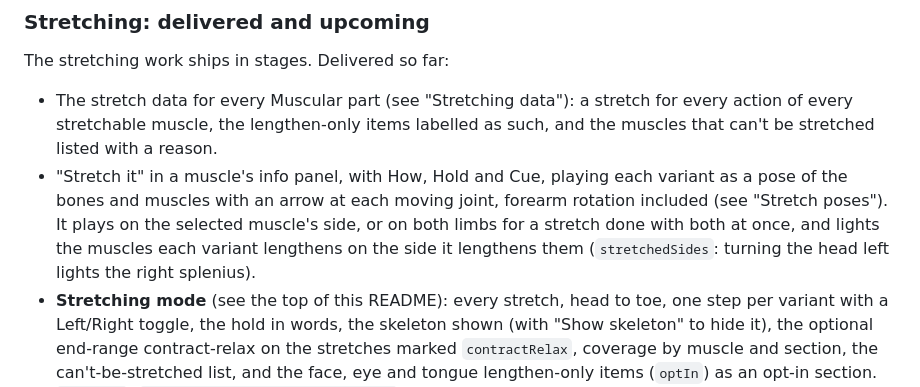
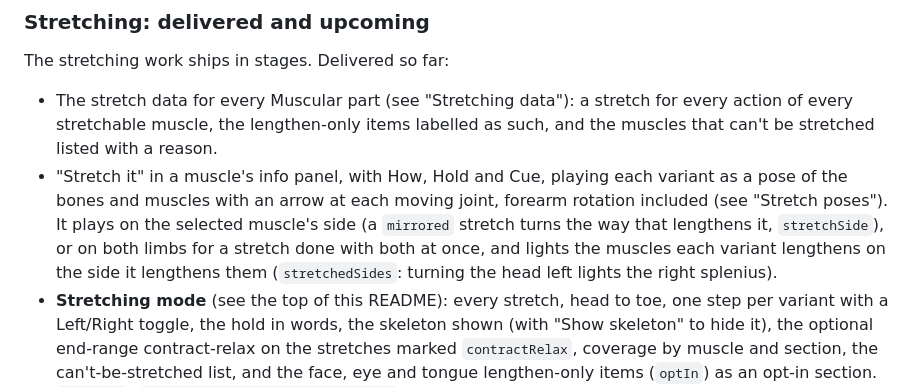
Before and after one commit to mhaney93/body-atlas, a Markdown page: README.md, the part around one of its changes. Rendered like a GitHub page.

Commit message:
no-mistakes(document): Update README for mirrored stretch side selection

```diff
--- a/README.md
+++ b/README.md
@@ -258,7 +258,7 @@ The Muscular layer shows every skeletal muscle in the model: about 245 named mus
 The stretching work ships in stages. Delivered so far:
 
 - The stretch data for every Muscular part (see "Stretching data"): a stretch for every action of every stretchable muscle, the lengthen-only items labelled as such, and the muscles that can't be stretched listed with a reason.
-- "Stretch it" in a muscle's info panel, with How, Hold and Cue, playing each variant as a pose of the bones and muscles with an arrow at each moving joint, forearm rotation included (see "Stretch poses"). It plays on the selected muscle's side, or on both limbs for a stretch done with both at once, and lights the muscles each variant lengthens on the side it lengthens them (`stretchedSides`: turning the head left lights the right splenius).
+- "Stretch it" in a muscle's info panel, with How, Hold and Cue, playing each variant as a pose of the bones and muscles with an arrow at each moving joint, forearm rotation included (see "Stretch poses"). It plays on the selected muscle's side (a `mirrored` stretch turns the way that lengthens it, `stretchSide`), or on both limbs for a stretch done with both at once, and lights the muscles each variant lengthens on the side it lengthens them (`stretchedSides`: turning the head left lights the right splenius).
 - **Stretching mode** (see the top of this README): every stretch, head to toe, one step per variant with a Left/Right toggle, the hold in words, the skeleton shown (with "Show skeleton" to hide it), the optional end-range contract-relax on the stretches marked `contractRelax`, coverage by muscle and section, the can't-be-stretched list, and the face, eye and tongue lengthen-only items (`optIn`) as an opt-in section. `npm test` (`scripts/stretching-mode.test.mjs`) checks the card's words for every move, the coverage counts, the lit sides and the saved progress.
 - Joint and spine moves (Joints & connective tissue): inferior shoulder glide, thoracic extension over a roller, open-book thoracic rotation, cat-camel, hip long-axis distraction, hip rock-back, the ankle glide with knee-to-wall, and controlled joint circles (CARs) for the shoulder and hip. The trunk's muscle stretches stay in Muscular; the mode runs both.
 - Nerve glides (Nervous) for the median, ulnar, radial, sciatic and femoral nerves: a slider, then a tensioner labelled "only if the slider feels easy". The femoral slider follows the slider principle as practitioners teach it; there is no published protocol for it, and its card says so.
```
Also changed, not shown: other parts of README.md (+2 -2 lines).
